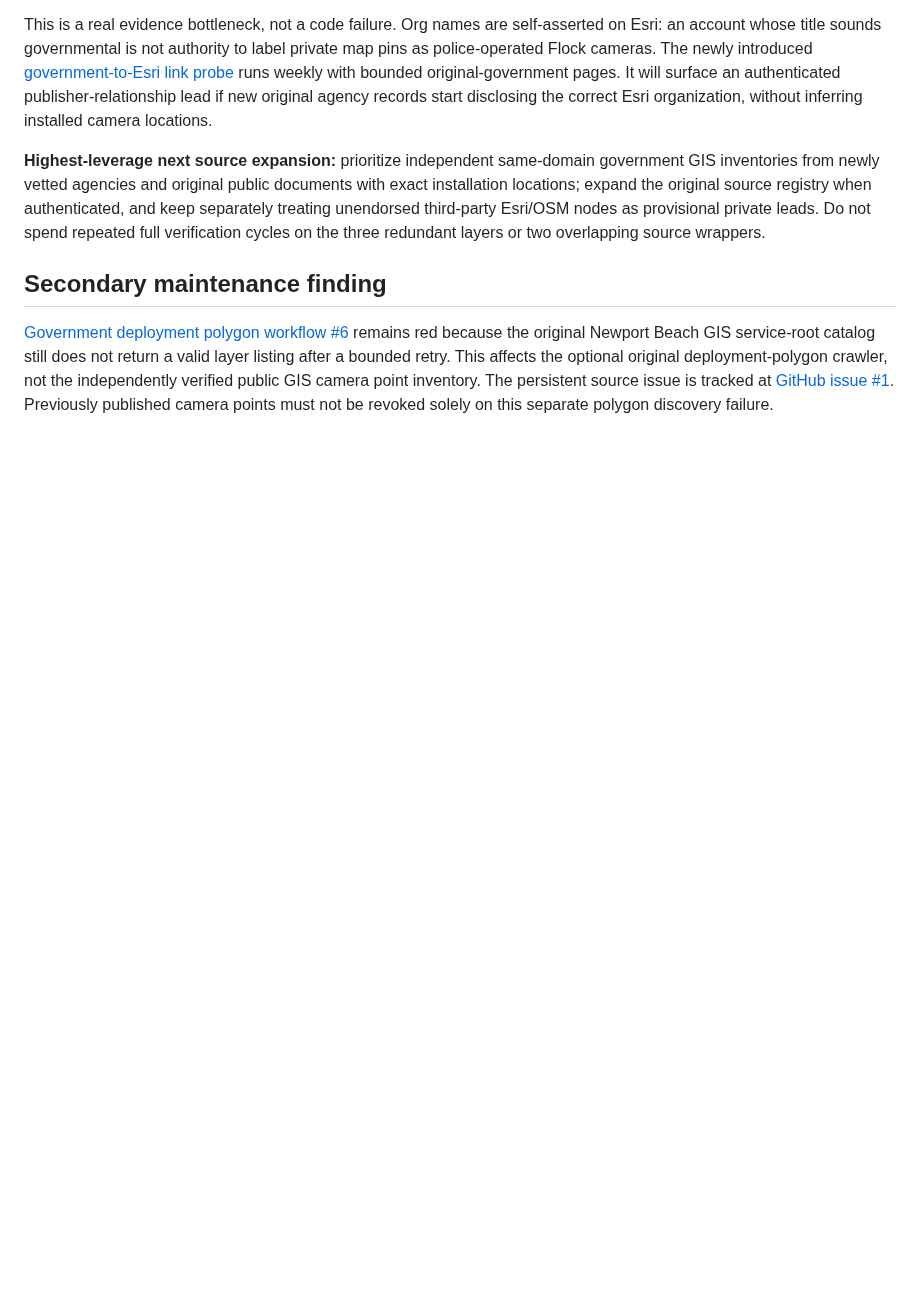
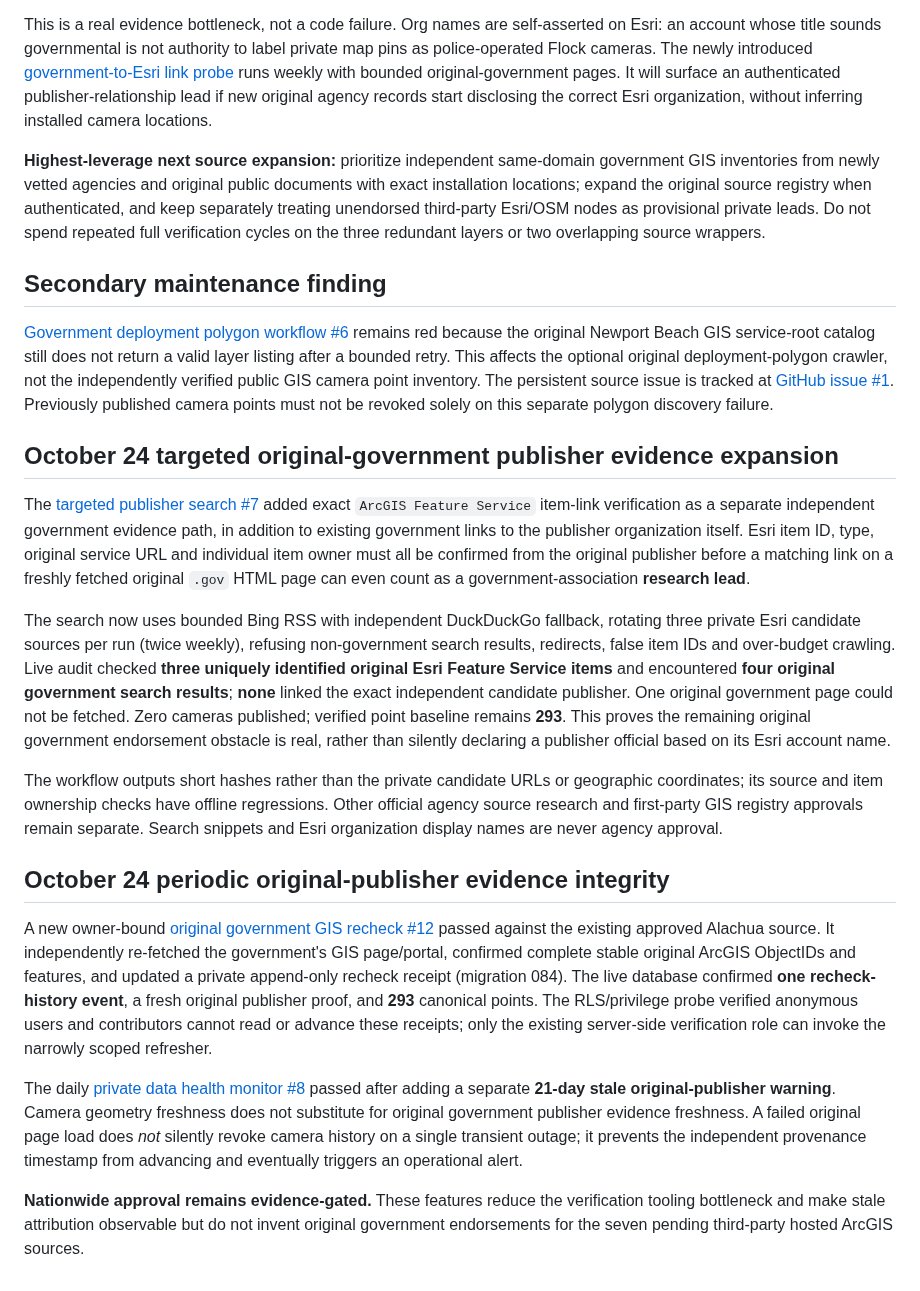
Before and after one commit to ayeemecee0/Kathreptos, a Markdown page: docs/verification-bottleneck-2026-10-24.md, the part around the change. Rendered like a GitHub page; blank space fills up the shorter version.

Commit message:
Document independent agency publisher source rechecks, two-index external Esri evidence search and verified 293-source safety gates

```diff
--- a/docs/verification-bottleneck-2026-10-24.md
+++ b/docs/verification-bottleneck-2026-10-24.md
@@ -60,3 +60,19 @@ This is a real evidence bottleneck, not a code failure. Org names are self-asser
 ## Secondary maintenance finding
 
 [Government deployment polygon workflow #6](https://github.com/ayeemecee0/Katoptron/actions/runs/40132616090) remains red because the original Newport Beach GIS service-root catalog still does not return a valid layer listing after a bounded retry. This affects the optional original deployment-polygon crawler, not the independently verified public GIS camera point inventory. The persistent source issue is tracked at [GitHub issue #1](https://github.com/ayeemecee0/Katoptron/issues/1). Previously published camera points must not be revoked solely on this separate polygon discovery failure.
+
+## October 24 targeted original-government publisher evidence expansion
+
+The [targeted publisher search #7](https://github.com/ayeemecee0/Katoptron/actions/runs/40134228772) added exact `ArcGIS Feature Service` item-link verification as a separate independent government evidence path, in addition to existing government links to the publisher organization itself. Esri item ID, type, original service URL and individual item owner must all be confirmed from the original publisher before a matching link on a freshly fetched original `.gov` HTML page can even count as a government-association **research lead**.
+
+The search now uses bounded Bing RSS with independent DuckDuckGo fallback, rotating three private Esri candidate sources per run (twice weekly), refusing non-government search results, redirects, false item IDs and over-budget crawling. Live audit checked **three uniquely identified original Esri Feature Service items** and encountered **four original government search results**; **none** linked the exact independent candidate publisher. One original government page could not be fetched. Zero cameras published; verified point baseline remains **293**. This proves the remaining original government endorsement obstacle is real, rather than silently declaring a publisher official based on its Esri account name.
+
+The workflow outputs short hashes rather than the private candidate URLs or geographic coordinates; its source and item ownership checks have offline regressions. Other official agency source research and first-party GIS registry approvals remain separate. Search snippets and Esri organization display names are never agency approval.
+
+## October 24 periodic original-publisher evidence integrity
+
+A new owner-bound [original government GIS recheck #12](https://github.com/ayeemecee0/Katoptron/actions/runs/40134625191) passed against the existing approved Alachua source. It independently re-fetched the government's GIS page/portal, confirmed complete stable original ArcGIS ObjectIDs and features, and updated a private append-only recheck receipt (migration 084). The live database confirmed **one recheck-history event**, a fresh original publisher proof, and **293** canonical points. The RLS/privilege probe verified anonymous users and contributors cannot read or advance these receipts; only the existing server-side verification role can invoke the narrowly scoped refresher.
+
+The daily [private data health monitor #8](https://github.com/ayeemecee0/Katoptron/actions/runs/40134746504) passed after adding a separate **21-day stale original-publisher warning**. Camera geometry freshness does not substitute for original government publisher evidence freshness. A failed original page load does *not* silently revoke camera history on a single transient outage; it prevents the independent provenance timestamp from advancing and eventually triggers an operational alert.
+
+**Nationwide approval remains evidence-gated.** These features reduce the verification tooling bottleneck and make stale attribution observable but do not invent original government endorsements for the seven pending third-party hosted ArcGIS sources.
```
